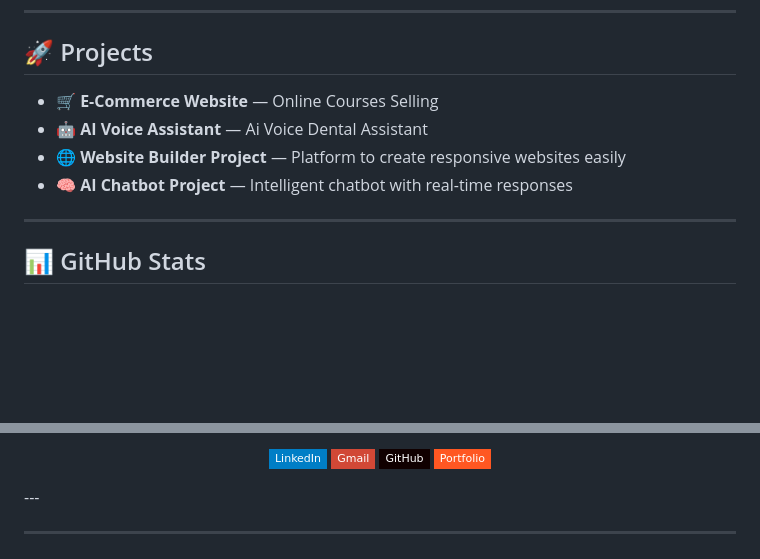
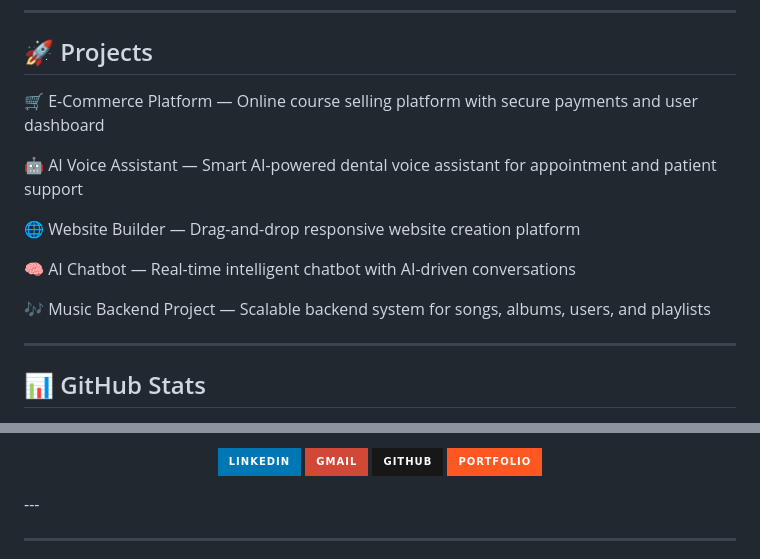
Before and after one commit to fulbabu-t/fulbabu-t, a Markdown page: README.md, 2 parts joined by grey strips. Rendered like a GitHub page; badges without logos; blank space fills up the shorter version.

Commit message:
Update project descriptions and badge styles in README

```diff
--- a/README.md
+++ b/README.md
@@ -48,12 +48,20 @@
 ## 🚀 Projects
 
 
-- 🛒 **E-Commerce Website** — Online Courses Selling
-- 🤖 **AI Voice Assistant** — Ai Voice Dental Assistant
-- 🌐 **Website Builder Project** — Platform to create responsive websites easily
-- 🧠 **AI Chatbot Project** — Intelligent chatbot with real-time responses
+
+🛒 E-Commerce Platform — Online course selling platform with secure payments and user dashboard
 
 
+🤖 AI Voice Assistant — Smart AI-powered dental voice assistant for appointment and patient support
+
+
+🌐 Website Builder — Drag-and-drop responsive website creation platform
+
+
+🧠 AI Chatbot — Real-time intelligent chatbot with AI-driven conversations
+
+
+🎶 Music Backend Project — Scalable backend system for songs, albums, users, and playlists
 
 ---
 
@@ -103,12 +111,15 @@
   </a>
+
   <a href="mailto:fulbabui74@gmail.com">
-    <img alt="Gmail" src="https://img.shields.io/badge/Gmail-D14836?style=flat-square&logo=gmail&logoColor=white" />
+    <img src="https://img.shields.io/badge/Gmail-D14836?style=for-the-badge&logo=gmail&logoColor=white">
   </a>
-  <a href="https://github.com/fulbabu-t">
-    <img alt="GitHub" src="https://img.shields.io/badge/GitHub-100000?style=flat-square&logo=github&logoColor=white" />
+
+  <a href="https://github.com/fulbabu-t" target="_blank">
+    <img src="https://img.shields.io/badge/GitHub-181717?style=for-the-badge&logo=github&logoColor=white">
   </a>
-  <a href="https://" target="_blank">
-    <img alt="Portfolio" src="https://img.shields.io/badge/Portfolio-FF5722?style=flat-square&logo=google-chrome&logoColor=white" />
+
+  <a href="https://yourportfolio.com" target="_blank">
+    <img src="https://img.shields.io/badge/Portfolio-FF5722?style=for-the-badge&logo=google-chrome&logoColor=white">
   </a>
 </p>
 ---
```
Also changed, not shown: other parts of README.md (+2 -2 lines).
